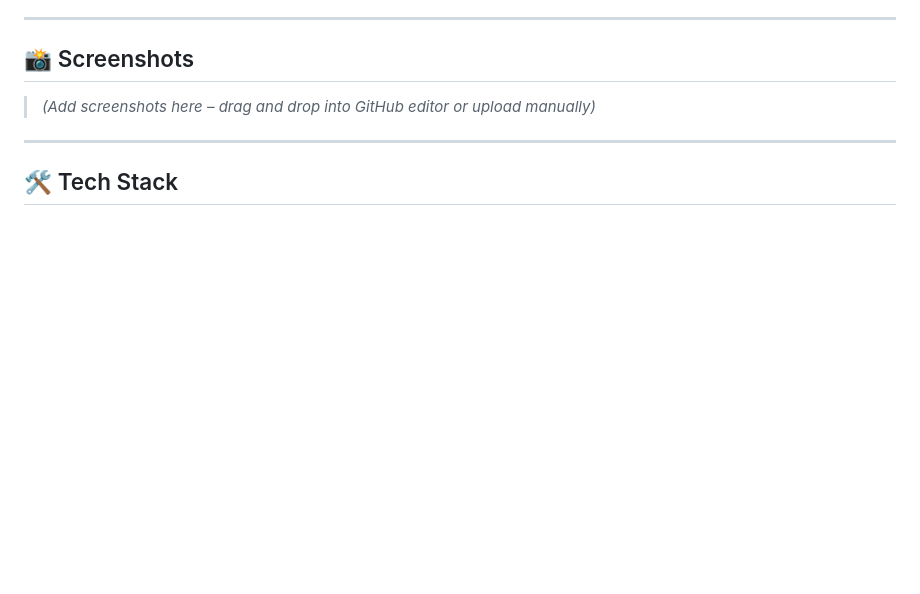
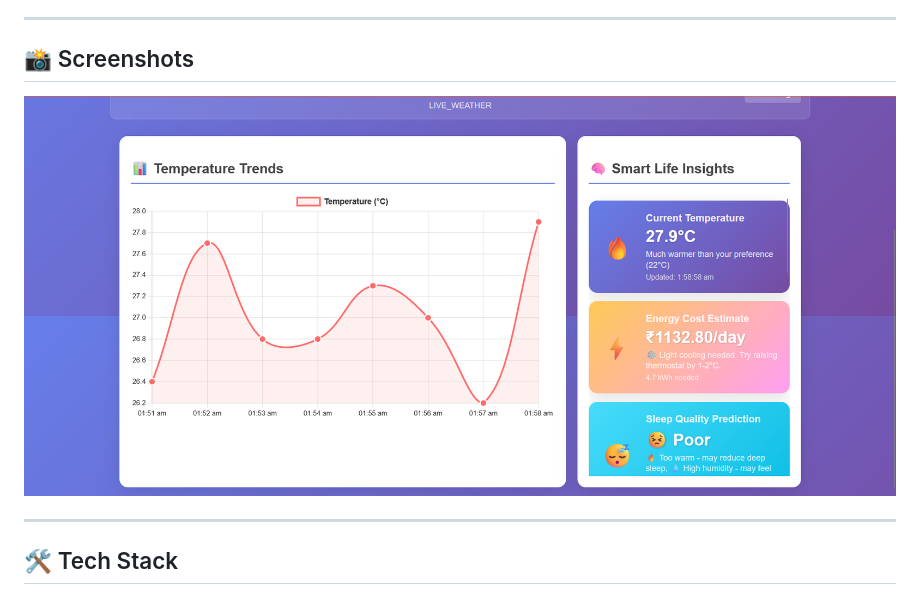
Before and after one commit to patrapritam/Weather_app, a Markdown page: README.md, the part around the change. GitHub-like rendering; pictures changed too: image.png (added); blank space fills up the shorter version.

```diff
--- a/README.md
+++ b/README.md
@@ -28,7 +28,7 @@ An interactive, real-time weather dashboard that provides current weather condit
 
 ## 📸 Screenshots
 
-> *(Add screenshots here – drag and drop into GitHub editor or upload manually)*
+![alt text](image.png)
 
 ---
 
```
